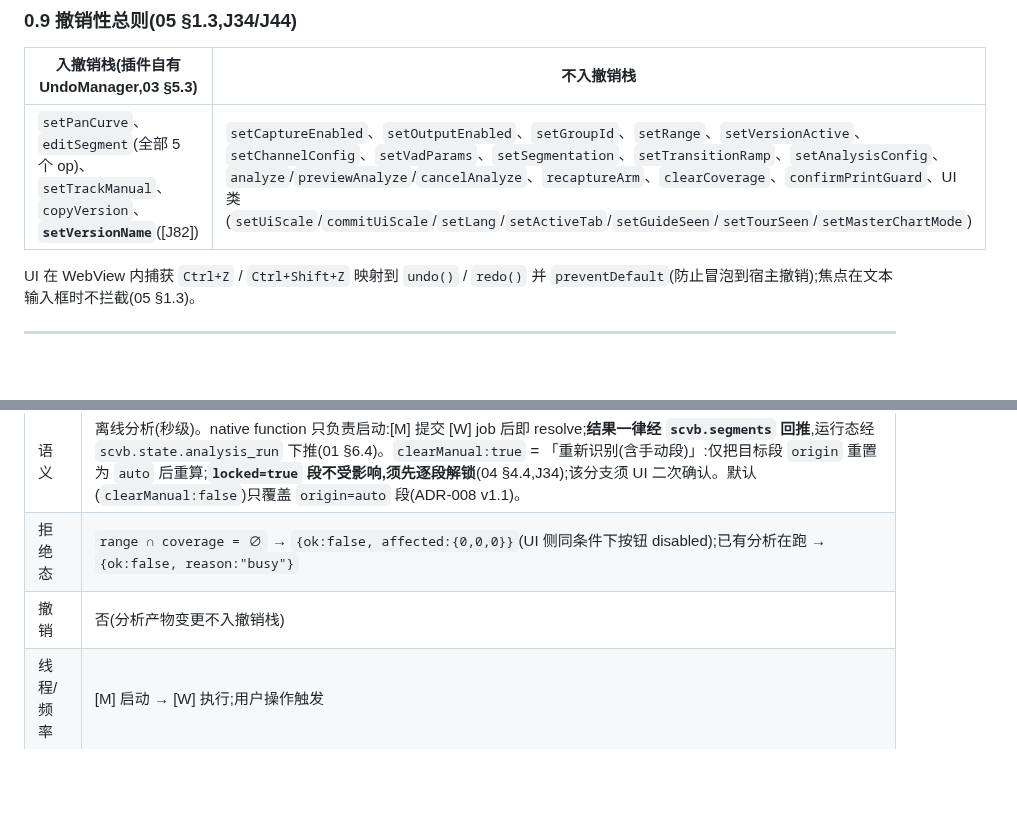
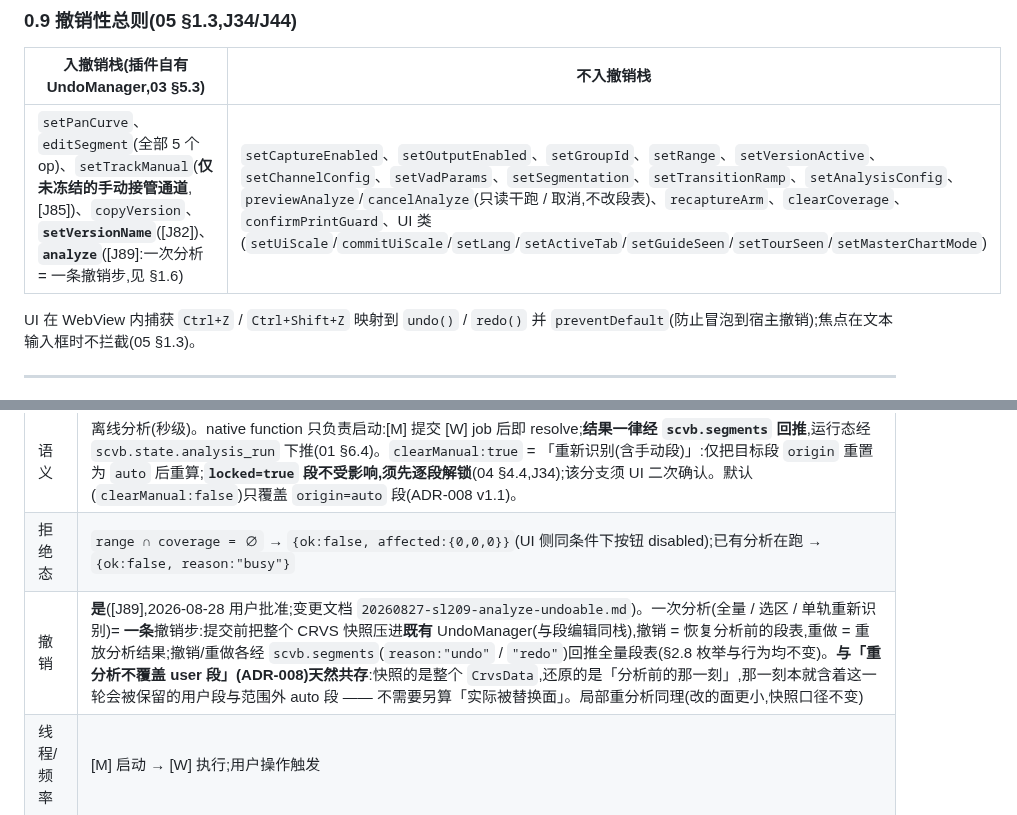
Before and after one commit to synchain-oss/scvb, a Markdown page: docs/SCVB_CONTRACT.md, 2 parts joined by grey strips. Rendered like a GitHub page; blank space fills up the shorter version.

```diff
--- a/docs/SCVB_CONTRACT.md
+++ b/docs/SCVB_CONTRACT.md
@@ -76,7 +76,7 @@
 
 | 入撤销栈(插件自有 UndoManager,03 §5.3) | 不入撤销栈 |
 |---|---|
-| `setPanCurve`、`editSegment`(全部 5 个 op)、`setTrackManual`、`copyVersion`、**`setVersionName`**([J82]) | `setCaptureEnabled`、`setOutputEnabled`、`setGroupId`、`setRange`、`setVersionActive`、`setChannelConfig`、`setVadParams`、`setSegmentation`、`setTransitionRamp`、`setAnalysisConfig`、`analyze`/`previewAnalyze`/`cancelAnalyze`、`recaptureArm`、`clearCoverage`、`confirmPrintGuard`、UI 类(`setUiScale`/`commitUiScale`/`setLang`/`setActiveTab`/`setGuideSeen`/`setTourSeen`/`setMasterChartMode`) |
+| `setPanCurve`、`editSegment`(全部 5 个 op)、`setTrackManual`(**仅未冻结的手动接管通道**,[J85])、`copyVersion`、**`setVersionName`**([J82])、**`analyze`**([J89]:一次分析 = 一条撤销步,见 §1.6) | `setCaptureEnabled`、`setOutputEnabled`、`setGroupId`、`setRange`、`setVersionActive`、`setChannelConfig`、`setVadParams`、`setSegmentation`、`setTransitionRamp`、`setAnalysisConfig`、`previewAnalyze`/`cancelAnalyze`(只读干跑 / 取消,不改段表)、`recaptureArm`、`clearCoverage`、`confirmPrintGuard`、UI 类(`setUiScale`/`commitUiScale`/`setLang`/`setActiveTab`/`setGuideSeen`/`setTourSeen`/`setMasterChartMode`) |
 
 UI 在 WebView 内捕获 `Ctrl+Z` / `Ctrl+Shift+Z` 映射到 `undo()` / `redo()` 并 `preventDefault`(防止冒泡到宿主撤销);焦点在文本输入框时不拦截(05 §1.3)。
 
@@ -154,7 +154,7 @@ UI 在 WebView 内捕获 `Ctrl+Z` / `Ctrl+Shift+Z` 映射到 `undo()` / `redo()`
 | 返回 | `{ok:bool, affected:{intervals:int, tracks:int, manualKept:int}}` 或 `{ok:false, reason:"busy"}` —— **受理回执 + 影响面**,不是最终结果 |
 | 语义 | 离线分析(秒级)。native function 只负责启动:[M] 提交 [W] job 后即 resolve;**结果一律经 `scvb.segments` 回推**,运行态经 `scvb.state.analysis_run` 下推(01 §6.4)。`clearManual:true` = 「重新识别(含手动段)」:仅把目标段 `origin` 重置为 `auto` 后重算;**`locked=true` 段不受影响,须先逐段解锁**(04 §4.4,J34);该分支须 UI 二次确认。默认(`clearManual:false`)只覆盖 `origin=auto` 段(ADR-008 v1.1)。 |
 | 拒绝态 | `range ∩ coverage = ∅` → `{ok:false, affected:{0,0,0}}`(UI 侧同条件下按钮 disabled);已有分析在跑 → `{ok:false, reason:"busy"}` |
-| 撤销 | 否(分析产物变更不入撤销栈) |
+| 撤销 | **是**([J89],2026-08-28 用户批准;变更文档 `20260827-sl209-analyze-undoable.md`)。一次分析(全量 / 选区 / 单轨重新识别)= **一条**撤销步:提交前把整个 CRVS 快照压进**既有** UndoManager(与段编辑同栈),撤销 = 恢复分析前的段表,重做 = 重放分析结果;撤销/重做各经 `scvb.segments`(`reason:"undo"` / `"redo"`)回推全量段表(§2.8 枚举与行为均不变)。**与「重分析不覆盖 user 段」(ADR-008)天然共存**:快照的是整个 `CrvsData`,还原的是「分析前的那一刻」,那一刻本就含着这一轮会被保留的用户段与范围外 auto 段 —— 不需要另算「实际被替换面」。局部重分析同理(改的面更小,快照口径不变) |
 | 线程/频率 | [M] 启动 → [W] 执行;用户操作触发 |
 | 真源 | 05 §1.4 / §2.3;线程语义 01 §6.4 |
 
```
Also changed, not shown: docs/contract-changes/20260827-sl209-analyze-undoable.md (+8 -3 lines).
